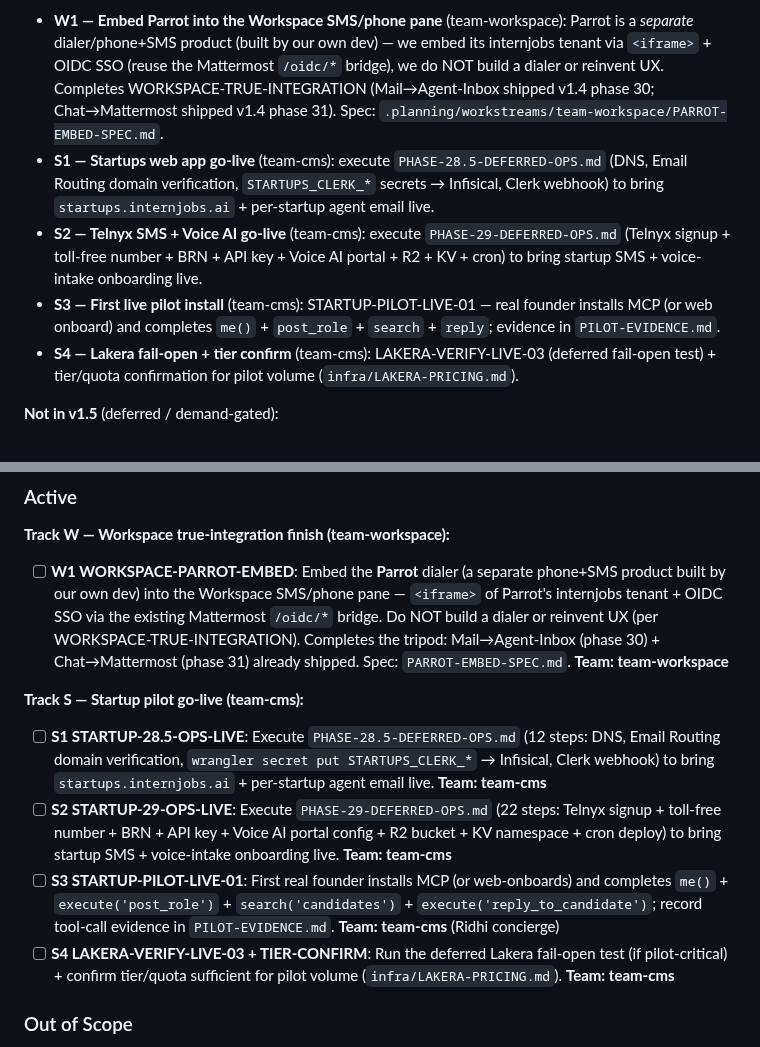
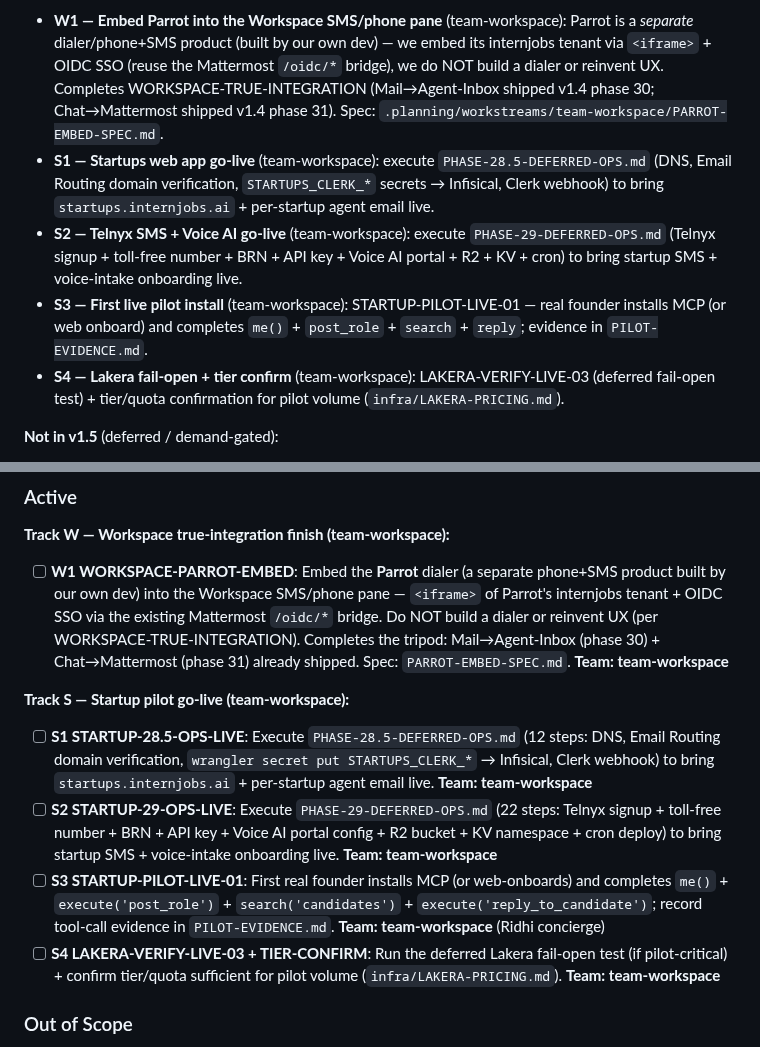
Before and after one commit to PA-MATRIX/internjobs-marketing-website, a Markdown page: .planning/PROJECT.md, 2 parts joined by grey strips. Drawn GitHub-style.

Commit message:
docs: correct v1.5 S-track ownership in PROJECT.md (team-cms → team-workspace)
PROJECT.md was the lone doc still assigning the v1.5 startup go-live phases
(S1–S4 / phases 33–36) to team-cms, contradicting ASSIGNMENT.md, team-mode.json,
and ROADMAP.md — all of which give the whole v1.5 milestone to team-workspace
(Nithin; team-cms idle). Ownership labels only; no scope/domain changes.

Co-Authored-By: Claude Opus 4.8 (1M context) <noreply@anthropic.com>

```diff
--- a/.planning/PROJECT.md
+++ b/.planning/PROJECT.md
@@ -17,10 +17,10 @@ InternJobs.ai helps students and startups meet through natural messages, not res
 **Target features (focused scope, confirmed 2026-06-30):**
 
 - **W1 — Embed Parrot into the Workspace SMS/phone pane** (team-workspace): Parrot is a *separate* dialer/phone+SMS product (built by our own dev) — we embed its internjobs tenant via `<iframe>` + OIDC SSO (reuse the Mattermost `/oidc/*` bridge), we do NOT build a dialer or reinvent UX. Completes WORKSPACE-TRUE-INTEGRATION (Mail→Agent-Inbox shipped v1.4 phase 30; Chat→Mattermost shipped v1.4 phase 31). Spec: `.planning/workstreams/team-workspace/PARROT-EMBED-SPEC.md`.
-- **S1 — Startups web app go-live** (team-cms): execute `PHASE-28.5-DEFERRED-OPS.md` (DNS, Email Routing domain verification, `STARTUPS_CLERK_*` secrets → Infisical, Clerk webhook) to bring `startups.internjobs.ai` + per-startup agent email live.
-- **S2 — Telnyx SMS + Voice AI go-live** (team-cms): execute `PHASE-29-DEFERRED-OPS.md` (Telnyx signup + toll-free number + BRN + API key + Voice AI portal + R2 + KV + cron) to bring startup SMS + voice-intake onboarding live.
-- **S3 — First live pilot install** (team-cms): STARTUP-PILOT-LIVE-01 — real founder installs MCP (or web onboard) and completes `me()` + `post_role` + `search` + `reply`; evidence in `PILOT-EVIDENCE.md`.
-- **S4 — Lakera fail-open + tier confirm** (team-cms): LAKERA-VERIFY-LIVE-03 (deferred fail-open test) + tier/quota confirmation for pilot volume (`infra/LAKERA-PRICING.md`).
+- **S1 — Startups web app go-live** (team-workspace): execute `PHASE-28.5-DEFERRED-OPS.md` (DNS, Email Routing domain verification, `STARTUPS_CLERK_*` secrets → Infisical, Clerk webhook) to bring `startups.internjobs.ai` + per-startup agent email live.
+- **S2 — Telnyx SMS + Voice AI go-live** (team-workspace): execute `PHASE-29-DEFERRED-OPS.md` (Telnyx signup + toll-free number + BRN + API key + Voice AI portal + R2 + KV + cron) to bring startup SMS + voice-intake onboarding live.
+- **S3 — First live pilot install** (team-workspace): STARTUP-PILOT-LIVE-01 — real founder installs MCP (or web onboard) and completes `me()` + `post_role` + `search` + `reply`; evidence in `PILOT-EVIDENCE.md`.
+- **S4 — Lakera fail-open + tier confirm** (team-workspace): LAKERA-VERIFY-LIVE-03 (deferred fail-open test) + tier/quota confirmation for pilot volume (`infra/LAKERA-PRICING.md`).
 
 **Not in v1.5** (deferred / demand-gated):
 
@@ -135,12 +135,12 @@ InternJobs.ai helps students and startups meet through natural messages, not res
 
 - [ ] **W1 WORKSPACE-PARROT-EMBED**: Embed the **Parrot** dialer (a separate phone+SMS product built by our own dev) into the Workspace SMS/phone pane — `<iframe>` of Parrot's internjobs tenant + OIDC SSO via the existing Mattermost `/oidc/*` bridge. Do NOT build a dialer or reinvent UX (per WORKSPACE-TRUE-INTEGRATION). Completes the tripod: Mail→Agent-Inbox (phase 30) + Chat→Mattermost (phase 31) already shipped. Spec: `PARROT-EMBED-SPEC.md`. **Team: team-workspace**
 
-**Track S — Startup pilot go-live (team-cms):**
+**Track S — Startup pilot go-live (team-workspace):**
 
-- [ ] **S1 STARTUP-28.5-OPS-LIVE**: Execute `PHASE-28.5-DEFERRED-OPS.md` (12 steps: DNS, Email Routing domain verification, `wrangler secret put STARTUPS_CLERK_*` → Infisical, Clerk webhook) to bring `startups.internjobs.ai` + per-startup agent email live. **Team: team-cms**
-- [ ] **S2 STARTUP-29-OPS-LIVE**: Execute `PHASE-29-DEFERRED-OPS.md` (22 steps: Telnyx signup + toll-free number + BRN + API key + Voice AI portal config + R2 bucket + KV namespace + cron deploy) to bring startup SMS + voice-intake onboarding live. **Team: team-cms**
-- [ ] **S3 STARTUP-PILOT-LIVE-01**: First real founder installs MCP (or web-onboards) and completes `me()` + `execute('post_role')` + `search('candidates')` + `execute('reply_to_candidate')`; record tool-call evidence in `PILOT-EVIDENCE.md`. **Team: team-cms** (Ridhi concierge)
-- [ ] **S4 LAKERA-VERIFY-LIVE-03 + TIER-CONFIRM**: Run the deferred Lakera fail-open test (if pilot-critical) + confirm tier/quota sufficient for pilot volume (`infra/LAKERA-PRICING.md`). **Team: team-cms**
+- [ ] **S1 STARTUP-28.5-OPS-LIVE**: Execute `PHASE-28.5-DEFERRED-OPS.md` (12 steps: DNS, Email Routing domain verification, `wrangler secret put STARTUPS_CLERK_*` → Infisical, Clerk webhook) to bring `startups.internjobs.ai` + per-startup agent email live. **Team: team-workspace**
+- [ ] **S2 STARTUP-29-OPS-LIVE**: Execute `PHASE-29-DEFERRED-OPS.md` (22 steps: Telnyx signup + toll-free number + BRN + API key + Voice AI portal config + R2 bucket + KV namespace + cron deploy) to bring startup SMS + voice-intake onboarding live. **Team: team-workspace**
+- [ ] **S3 STARTUP-PILOT-LIVE-01**: First real founder installs MCP (or web-onboards) and completes `me()` + `execute('post_role')` + `search('candidates')` + `execute('reply_to_candidate')`; record tool-call evidence in `PILOT-EVIDENCE.md`. **Team: team-workspace** (Ridhi concierge)
+- [ ] **S4 LAKERA-VERIFY-LIVE-03 + TIER-CONFIRM**: Run the deferred Lakera fail-open test (if pilot-critical) + confirm tier/quota sufficient for pilot volume (`infra/LAKERA-PRICING.md`). **Team: team-workspace**
 
 ### Out of Scope
 
```
Also changed, not shown: other parts of .planning/PROJECT.md (+1 -1 lines).
